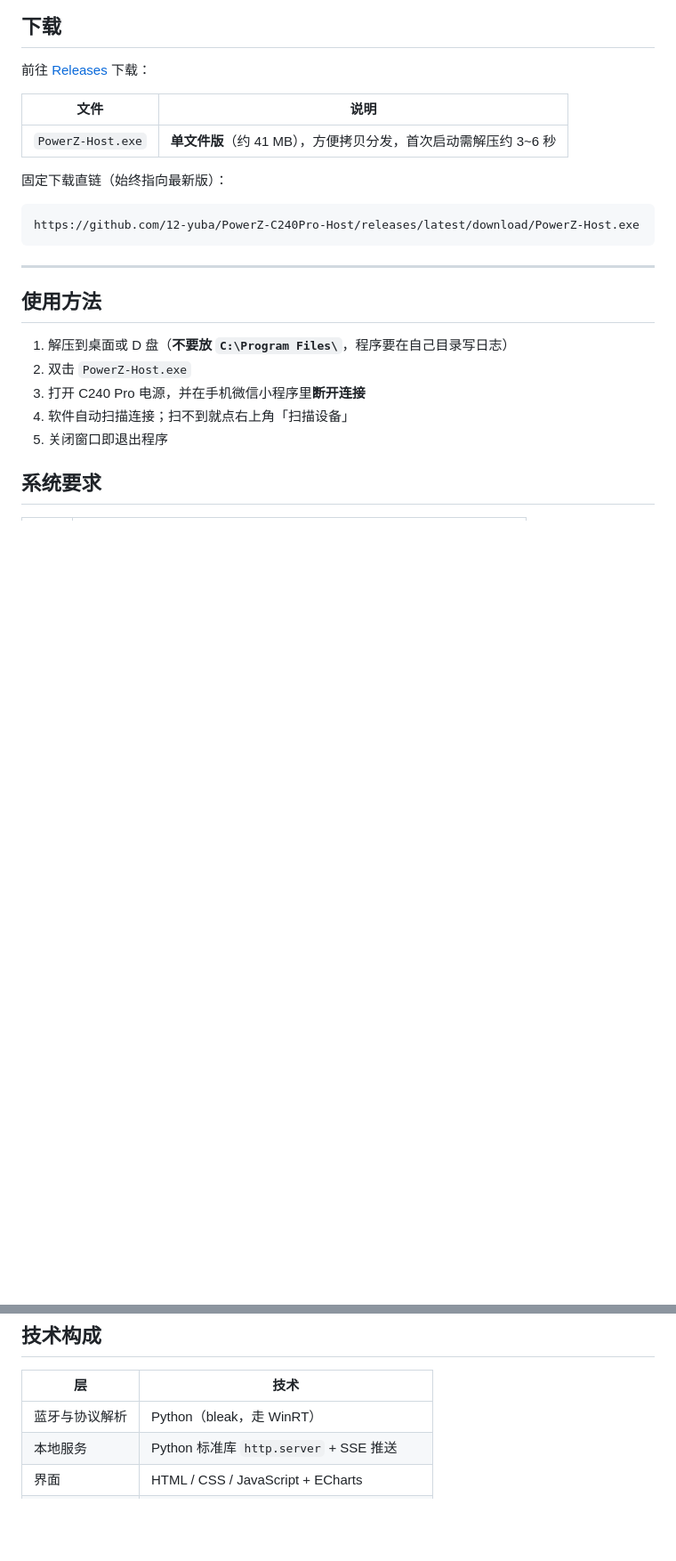
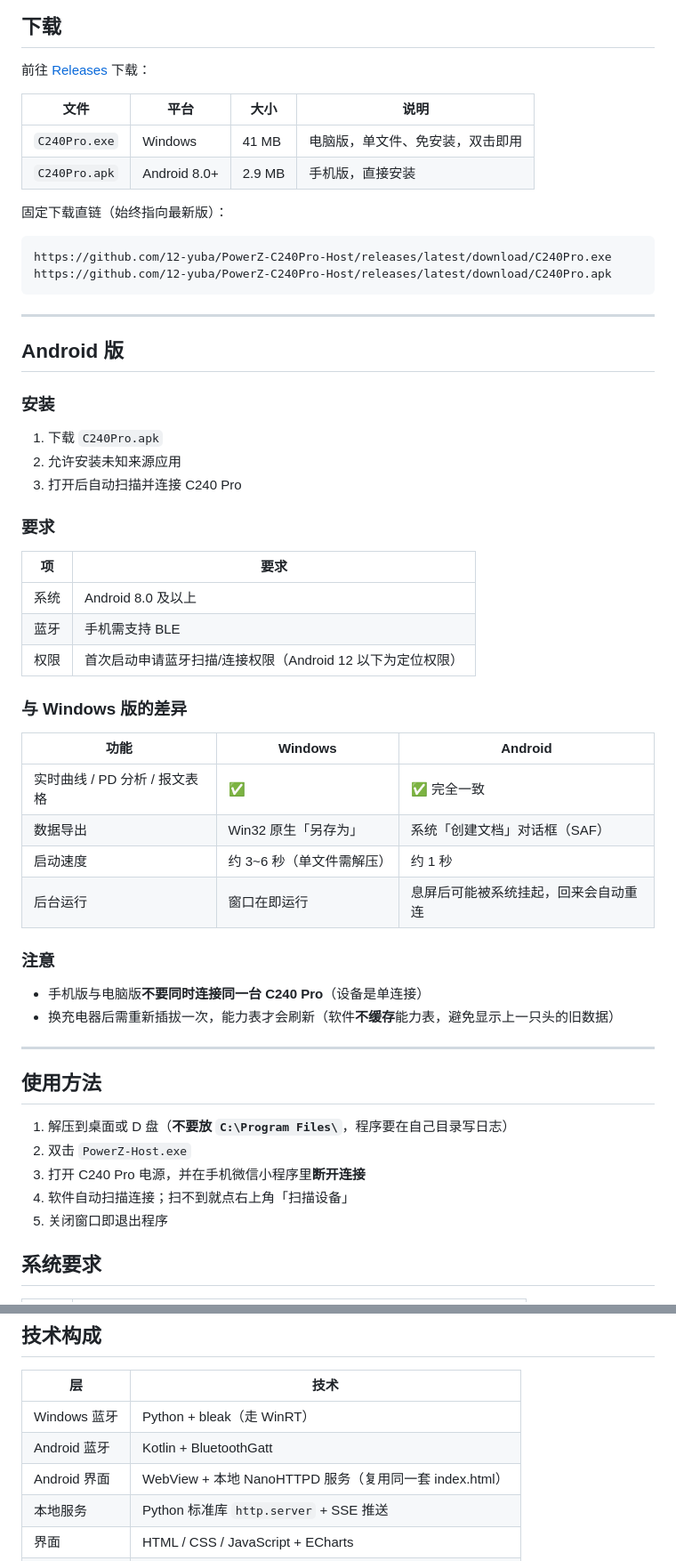
Before and after one commit to 12-yuba/PowerZ-C240Pro-Host, a Markdown page: README.md, 2 parts joined by grey strips. Shown at 89% size. GitHub-like rendering; blank space fills up the shorter version.

Commit message:
README: 改名 C240Pro，加入 Android 版与 SPR AVS 说明
- 标题与下载表改为 C240Pro.exe / C240Pro.apk（去掉 Fast 目录版）
- 新增 Android 版章节：安装、要求、与 Windows 差异、注意事项
- 新增 SPR AVS 两段显示说明（40W/70W 两只充电器实测验证）
- 技术构成补充 Kotlin + BluetoothGatt + WebView/NanoHTTPD

````diff
--- a/README.md
+++ b/README.md
@@ -55,15 +71,49 @@
 
 前往 [Releases](https://github.com/12-yuba/PowerZ-C240Pro-Host/releases) 下载：
 
-| 文件 | 说明 |
-|---|---|
-| `PowerZ-Host.exe` | **单文件版**（约 41 MB），方便拷贝分发，首次启动需解压约 3~6 秒 |
+| 文件 | 平台 | 大小 | 说明 |
+|---|---|---|---|
+| `C240Pro.exe` | Windows | 41 MB | 电脑版，单文件、免安装，双击即用 |
+| `C240Pro.apk` | Android 8.0+ | 2.9 MB | 手机版，直接安装 |
 
 固定下载直链（始终指向最新版）：
 
 ```
-https://github.com/12-yuba/PowerZ-C240Pro-Host/releases/latest/download/PowerZ-Host.exe
+https://github.com/12-yuba/PowerZ-C240Pro-Host/releases/latest/download/C240Pro.exe
+https://github.com/12-yuba/PowerZ-C240Pro-Host/releases/latest/download/C240Pro.apk
 ```
+
+---
+
+## Android 版
+
+### 安装
+
+1. 下载 `C240Pro.apk`
+2. 允许安装未知来源应用
+3. 打开后自动扫描并连接 C240 Pro
+
+### 要求
+
+| 项 | 要求 |
+|---|---|
+| 系统 | Android 8.0 及以上 |
+| 蓝牙 | 手机需支持 BLE |
+| 权限 | 首次启动申请蓝牙扫描/连接权限（Android 12 以下为定位权限） |
+
+### 与 Windows 版的差异
+
+| 功能 | Windows | Android |
+|---|---|---|
+| 实时曲线 / PD 分析 / 报文表格 | ✅ | ✅ 完全一致 |
+| 数据导出 | Win32 原生「另存为」 | 系统「创建文档」对话框（SAF） |
+| 启动速度 | 约 3~6 秒（单文件需解压） | 约 1 秒 |
+| 后台运行 | 窗口在即运行 | 息屏后可能被系统挂起，回来会自动重连 |
+
+### 注意
+
+- 手机版与电脑版**不要同时连接同一台 C240 Pro**（设备是单连接）
+- 换充电器后需重新插拔一次，能力表才会刷新（软件**不缓存**能力表，避免显示上一只头的旧数据）
 
 ---
 
@@ -108,7 +158,9 @@ A：exe 未做代码签名。点「更多信息」→「仍要运行」即可。
 
 | 层 | 技术 |
 |---|---|
-| 蓝牙与协议解析 | Python（bleak，走 WinRT） |
+| Windows 蓝牙 | Python + bleak（走 WinRT） |
+| Android 蓝牙 | Kotlin + BluetoothGatt |
+| Android 界面 | WebView + 本地 NanoHTTPD 服务（复用同一套 index.html） |
 | 本地服务 | Python 标准库 `http.server` + SSE 推送 |
 | 界面 | HTML / CSS / JavaScript + ECharts |
 | 窗口 | pywebview（Win32 窗口 + WebView2 内核） |
````
Also changed, not shown: other parts of README.md (+18 -2 lines).
